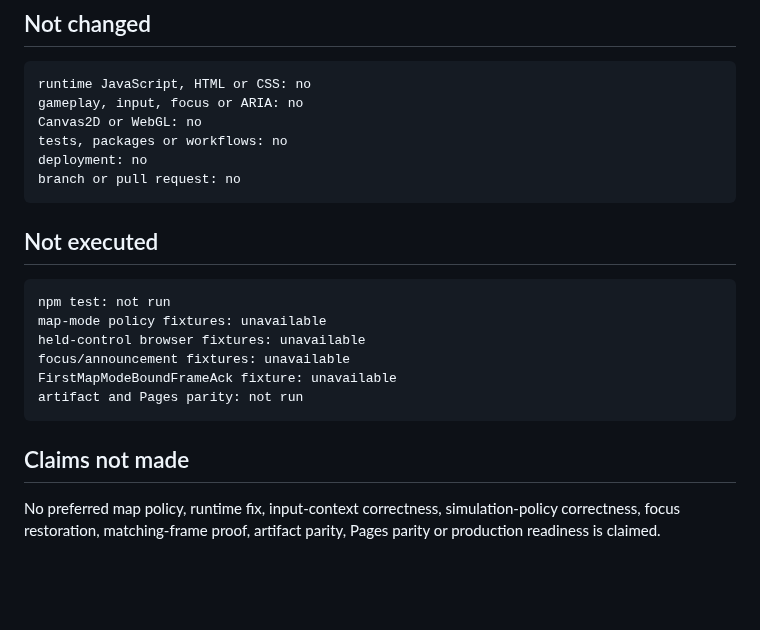
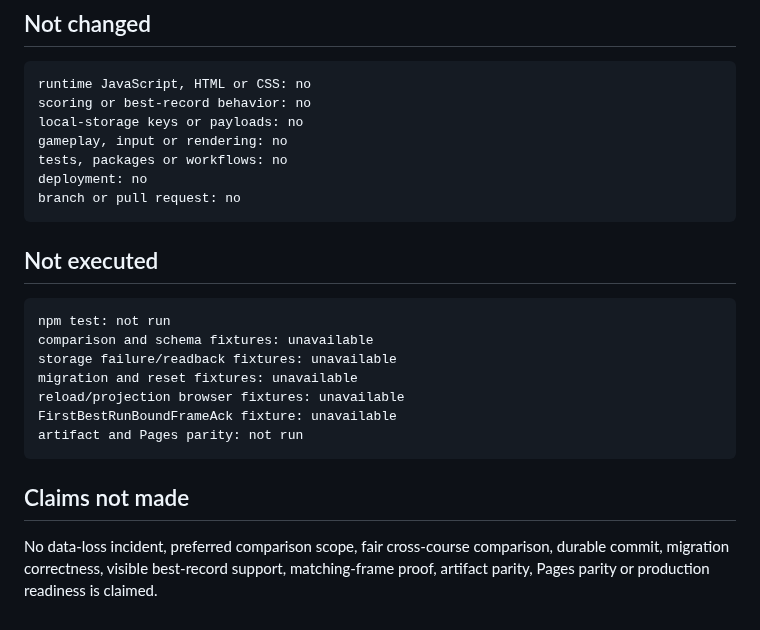
Before and after one commit to LuminaryLabs-Publish/TheLongHaul, a Markdown page: .agent/validation.md, the part around one of its changes. GitHub-like rendering; blank space fills up the shorter version.

````diff
--- a/.agent/validation.md
+++ b/.agent/validation.md
@@ -84,8 +85,9 @@ kit-registry.json refreshed
 
 ```txt
 runtime JavaScript, HTML or CSS: no
-gameplay, input, focus or ARIA: no
-Canvas2D or WebGL: no
+scoring or best-record behavior: no
+local-storage keys or payloads: no
+gameplay, input or rendering: no
 tests, packages or workflows: no
 deployment: no
 branch or pull request: no
@@ -95,13 +97,14 @@ branch or pull request: no
 
 ```txt
 npm test: not run
-map-mode policy fixtures: unavailable
-held-control browser fixtures: unavailable
-focus/announcement fixtures: unavailable
-FirstMapModeBoundFrameAck fixture: unavailable
+comparison and schema fixtures: unavailable
+storage failure/readback fixtures: unavailable
+migration and reset fixtures: unavailable
+reload/projection browser fixtures: unavailable
+FirstBestRunBoundFrameAck fixture: unavailable
 artifact and Pages parity: not run
 ```
 
 ## Claims not made
 
-No preferred map policy, runtime fix, input-context correctness, simulation-policy correctness, focus restoration, matching-frame proof, artifact parity, Pages parity or production readiness is claimed.
+No data-loss incident, preferred comparison scope, fair cross-course comparison, durable commit, migration correctness, visible best-record support, matching-frame proof, artifact parity, Pages parity or production readiness is claimed.
````
Also changed, not shown: other parts of .agent/validation.md (+23 -22 lines).
